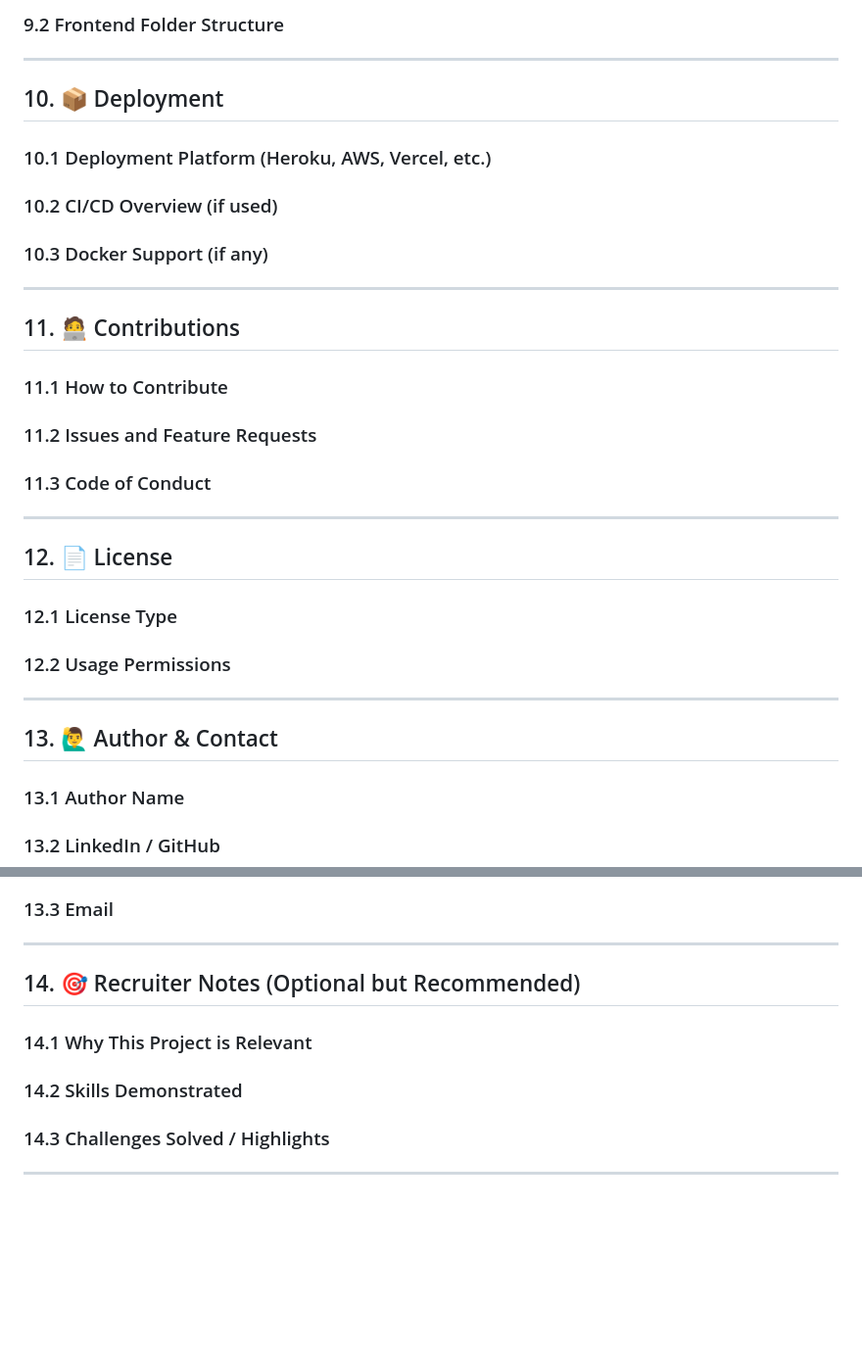
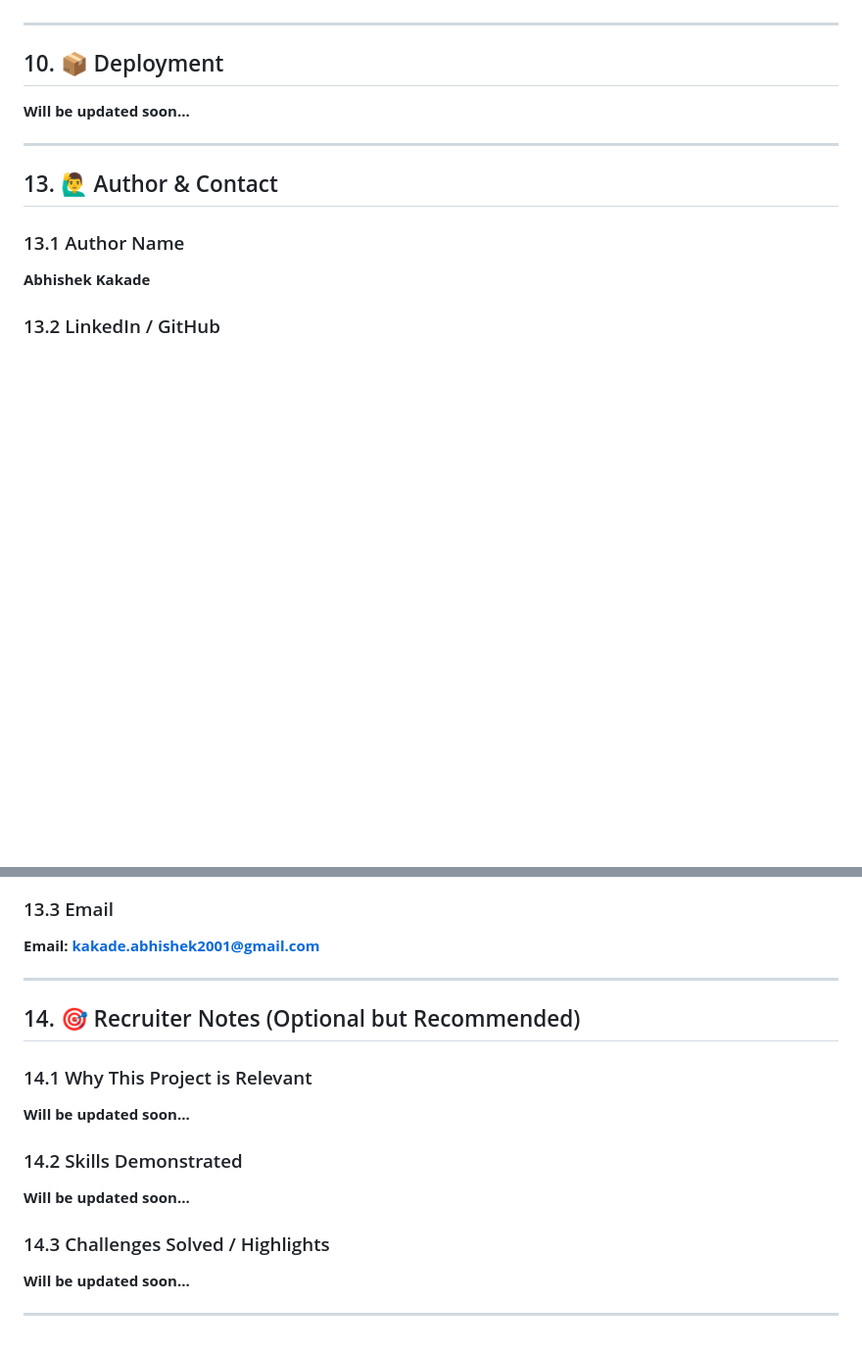
Before and after one commit to abhishk12/E-Commerce-Bookstore-Website, a Markdown page: README.md, 2 parts joined by grey strips. Shown: that part at 98% size. GitHub-like rendering; blank space fills up the shorter version.

```diff
--- a/README.md
+++ b/README.md
@@ -141,49 +142,27 @@
 <!-- Describe or show the backend folder layout -->
 
-### 9.2 Frontend Folder Structure
+<!-- ### 9.2 Frontend Folder Structure -->
 <!-- Describe or show the frontend folder layout -->
 
 ---
 
 ## 10. 📦 Deployment
-
-### 10.1 Deployment Platform (Heroku, AWS, Vercel, etc.)
+**Will be updated soon...**
+<!-- ### 10.1 Deployment Platform (Heroku, AWS, Vercel, etc.) -->
 <!-- Describe where and how it's deployed -->
 
-### 10.2 CI/CD Overview (if used)
+<!-- ### 10.2 CI/CD Overview (if used) -->
 <!-- Brief about CI/CD pipeline -->
 
-### 10.3 Docker Support (if any)
+<!-- ### 10.3 Docker Support (if any) -->
 <!-- Mention docker support and usage -->
 
 ---
 
-## 11. 🧑‍💻 Contributions
-
-### 11.1 How to Contribute
-<!-- Provide contribution guidelines -->
-
-### 11.2 Issues and Feature Requests
-<!-- Add a link to issue tracker -->
-
-### 11.3 Code of Conduct
-<!-- Link or describe code of conduct -->
-
----
-
-## 12. 📄 License
-
-### 12.1 License Type
-<!-- Specify license type -->
-
-### 12.2 Usage Permissions
-<!-- List what others can/cannot do with your code -->
-
----
 
 ## 13. 🙋‍♂️ Author & Contact
 
 ### 13.1 Author Name
-<!-- Your name -->
+**Abhishek Kakade**
 
 ### 13.2 LinkedIn / GitHub
@@ -191,6 +170,6 @@
 
 ### 13.3 Email
-<!-- Your contact email -->
+**Email: kakade.abhishek2001@gmail.com**
 
 ---
 
@@ -198,11 +177,14 @@
 
 ### 14.1 Why This Project is Relevant
 <!-- Highlight relevance to job/role -->
+**Will be updated soon...**
 
 ### 14.2 Skills Demonstrated
 <!-- Mention the technical and soft skills -->
+**Will be updated soon...**
 
 ### 14.3 Challenges Solved / Highlights
 <!-- Brief on unique or tough parts solved -->
+**Will be updated soon...**
 
 ---
```
Also changed, not shown: other parts of README.md (+52 -51 lines), screenshots/home-page.png (added).
